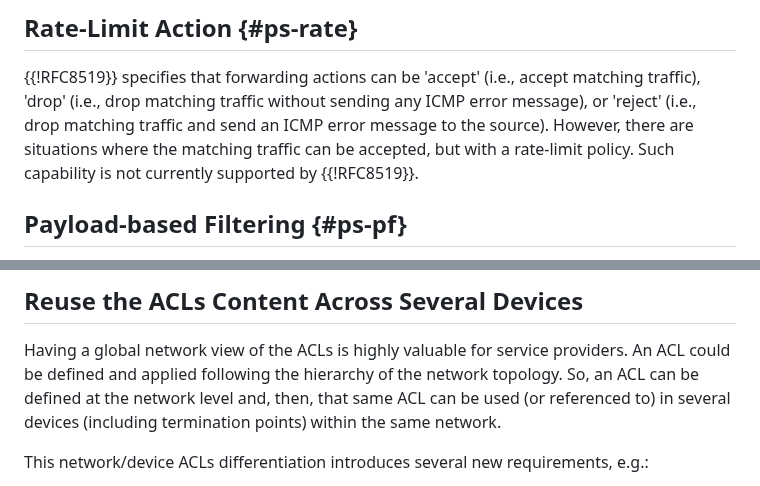
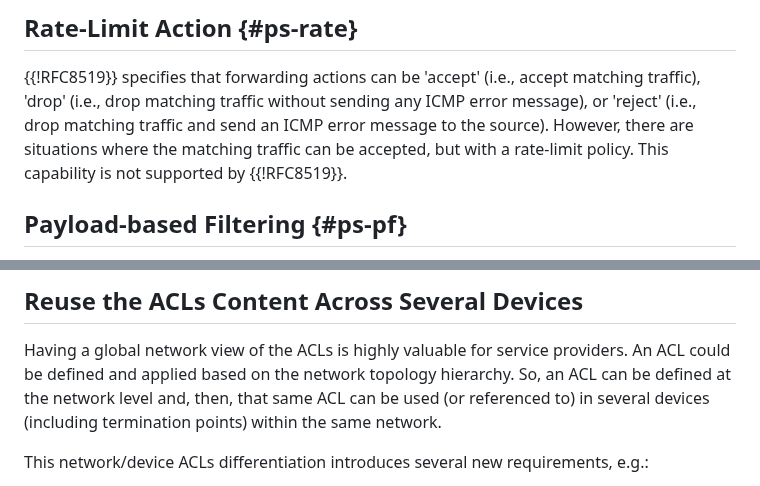
Before and after one commit to oscargdd/enhanced-acl-netmod, a Markdown page: draft-ietf-netmod-acl-extensions.md, 2 parts joined by grey strips. Drawn GitHub-style.

```diff
--- a/draft-ietf-netmod-acl-extensions.md
+++ b/draft-ietf-netmod-acl-extensions.md
@@ -347,7 +346,7 @@ Defining a new IPv4/IPv6 matching field called 'fragment' is thus required to ef
 
  {{!RFC8519}} specifies that forwarding actions can be 'accept' (i.e., accept matching
    traffic), 'drop' (i.e., drop matching traffic without sending any
-   ICMP error message), or 'reject' (i.e., drop matching traffic and send an ICMP error message to the source). However, there are situations where the matching traffic can be accepted, but with a rate-limit policy. Such capability is not currently supported by {{!RFC8519}}.
+   ICMP error message), or 'reject' (i.e., drop matching traffic and send an ICMP error message to the source). However, there are situations where the matching traffic can be accepted, but with a rate-limit policy. This capability is not supported by {{!RFC8519}}.
 
 ## Payload-based Filtering {#ps-pf}
 
@@ -358,7 +357,7 @@ Likewise, the current version of the ACL model does not support filtering of enc
 ## Reuse the ACLs Content Across Several Devices
 
 Having a global network view of the ACLs is highly valuable for service providers. An ACL could be defined and applied
-following the hierarchy of the network topology. So, an ACL can be
+based on the network topology hierarchy. So, an ACL can be
 defined at the network level and, then, that same ACL can be used (or referenced to)
 in several devices (including termination points) within the same network.
 
```
Also changed, not shown: other parts of draft-ietf-netmod-acl-extensions.md (+13 -16 lines).
